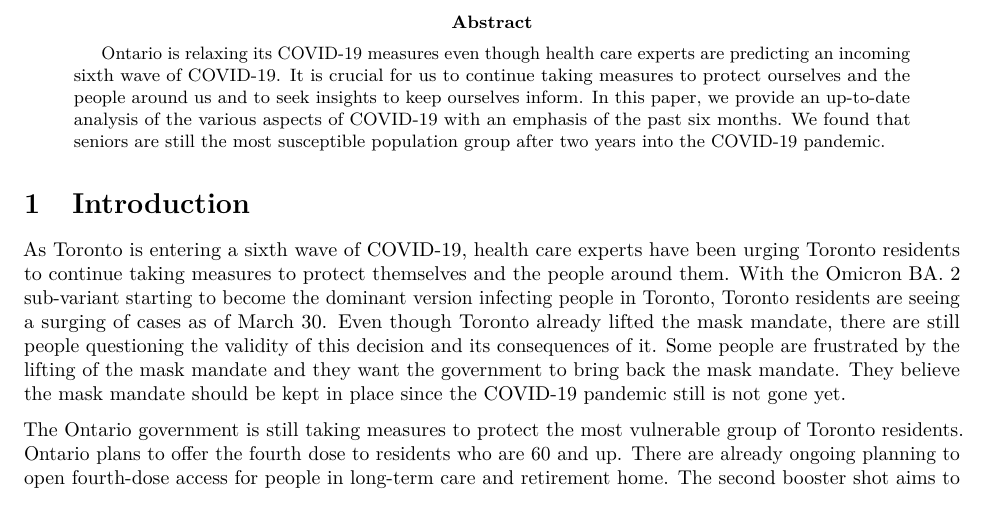
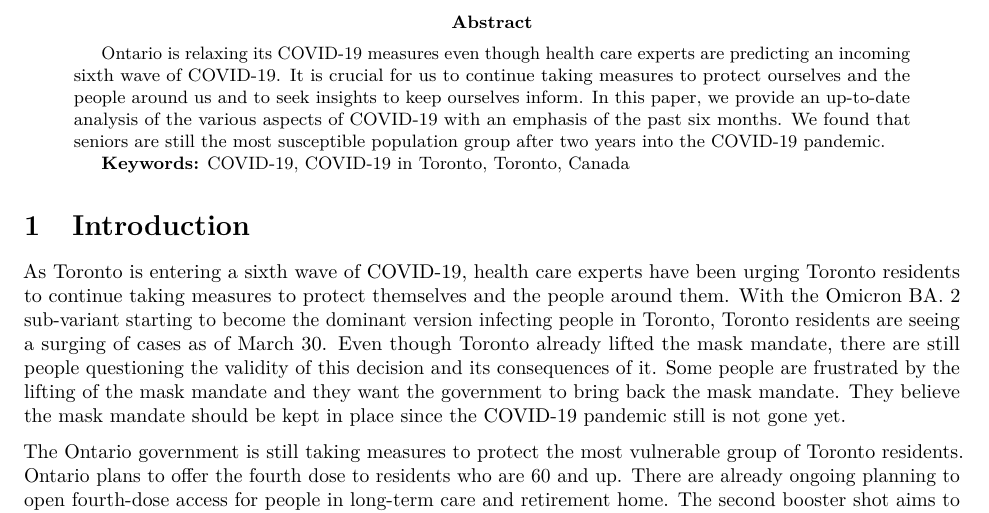
Before and after one commit to francomomo/covid_19_toronto, an R Markdown document (outputs/paper/paper.Rmd): part of page 1 of 22, cut so that both start at the same text. The pictures show the output file outputs/paper/paper.pdf that the author committed with the source.

Commit message:
add keyboard

```diff
--- a/outputs/paper/paper.Rmd
+++ b/outputs/paper/paper.Rmd
@@ -4,7 +4,7 @@ subtitle: "An analysis of the COVID-19 pandemic in Toronto with an emphasis on t
 author: Ka Chun Mo
 thanks: "Code and data are available at: https://github.com/francomomo/covid_19_toronto."
 date: "`r format(Sys.time(), '%d %B %Y')`"
-abstract: "Ontario is relaxing its COVID-19 measures even though health care experts are predicting an incoming sixth wave of COVID-19. It is crucial for us to continue taking measures to protect ourselves and the people around us and to seek insights to keep ourselves inform. In this paper, we provide an up-to-date analysis of the various aspects of COVID-19 with an emphasis of the past six months. We found that seniors are still the most susceptible population group after two years into the COVID-19 pandemic."
+abstract: "Ontario is relaxing its COVID-19 measures even though health care experts are predicting an incoming sixth wave of COVID-19. It is crucial for us to continue taking measures to protect ourselves and the people around us and to seek insights to keep ourselves inform. In this paper, we provide an up-to-date analysis of the various aspects of COVID-19 with an emphasis of the past six months. We found that seniors are still the most susceptible population group after two years into the COVID-19 pandemic. \\par \\textbf {Keywords:} COVID-19, COVID-19 in Toronto, Toronto, Canada"
 output:
   bookdown::pdf_document2
 toc: FALSE
```
Also changed, not shown: outputs/paper/paper.pdf.
